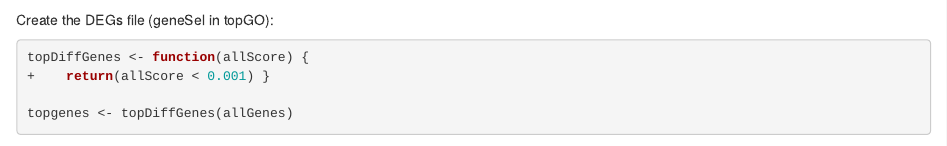
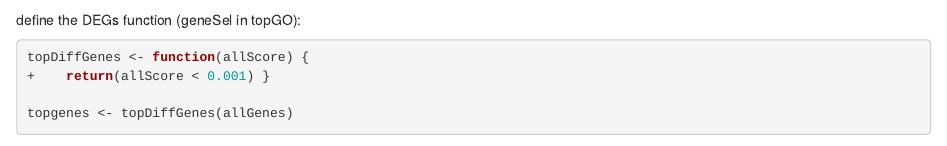
Before and after one commit to LauraGramolini/Worms, an R Markdown document (Schistocephalus/R/GO_enrichment.Rmd): the page in a window 1100 px wide, from 2040 px down. Rendered offline with R 4.5, knitr and Pandoc, with nearby package versions; some code elsewhere in the file could not run offline; common packages that the code uses without loading them are loaded.

Commit message:
loading into topGO

````diff
--- a/Schistocephalus/R/GO_enrichment.Rmd
+++ b/Schistocephalus/R/GO_enrichment.Rmd
@@ -67,7 +67,7 @@ head(allGenes)
 is.vector(allGenes)
 ```
 
-Create the DEGs file (geneSel in topGO):
+define the DEGs function (geneSel in topGO):
 ```{r}
 topDiffGenes <- function(allScore) {
 +    return(allScore < 0.001) }
````
